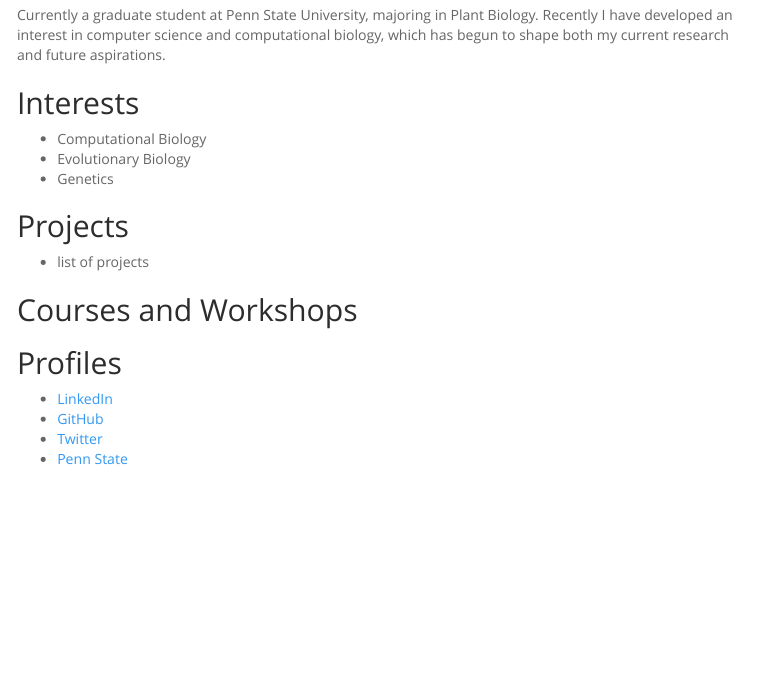
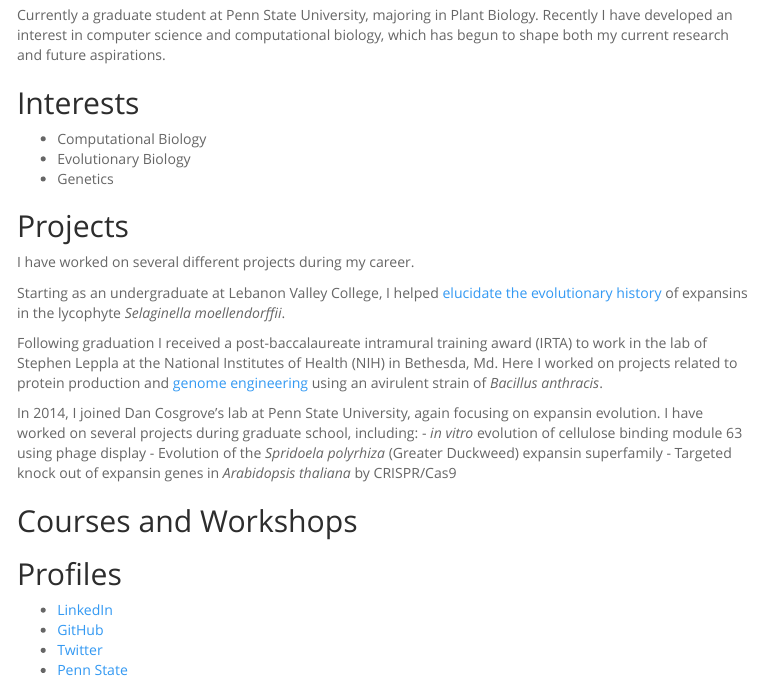
Before and after one commit to nkhepler/nkhepler.github.com, an R Markdown document (index.Rmd): the page in a window 1100 px wide, from 120 px down. The pictures show the output file index.html that the author committed with the source, opened offline; menus at the side of the page are left out.

Commit message:
actually updated projects section this time

```diff
--- a/index.Rmd
+++ b/index.Rmd
@@ -25,7 +25,16 @@
 
 ## Projects
 
-- list of projects
+I have worked on several different projects during my career.
+
+Starting as an undergraduate at Lebanon Valley College, I helped [elucidate the evolutionary history](https://www.ncbi.nlm.nih.gov/pmc/articles/PMC3680112/) of expansins in the lycophyte *Selaginella moellendorffii*.
+
+Following graduation I received a post-baccalaureate intramural training award (IRTA) to work in the lab of Stephen Leppla at the National Institutes of Health (NIH) in Bethesda, Md. Here I worked on projects related to protein production and [genome engineering](https://journals.plos.org/plosone/article/authors?id=10.1371/journal.pone.0183346) using an avirulent strain of *Bacillus anthracis*.
+
+In 2014, I joined Dan Cosgrove's lab at Penn State University, again focusing on expansin evolution. I have worked on several projects during graduate school, including:
+- *in vitro* evolution of cellulose binding module 63 using phage display
+- Evolution of the *Spridoela polyrhiza* (Greater Duckweed) expansin superfamily
+- Targeted knock out of expansin genes in *Arabidopsis thaliana* by CRISPR/Cas9
 
 ## Courses and Workshops
 
```
Also changed, not shown: index.html.
